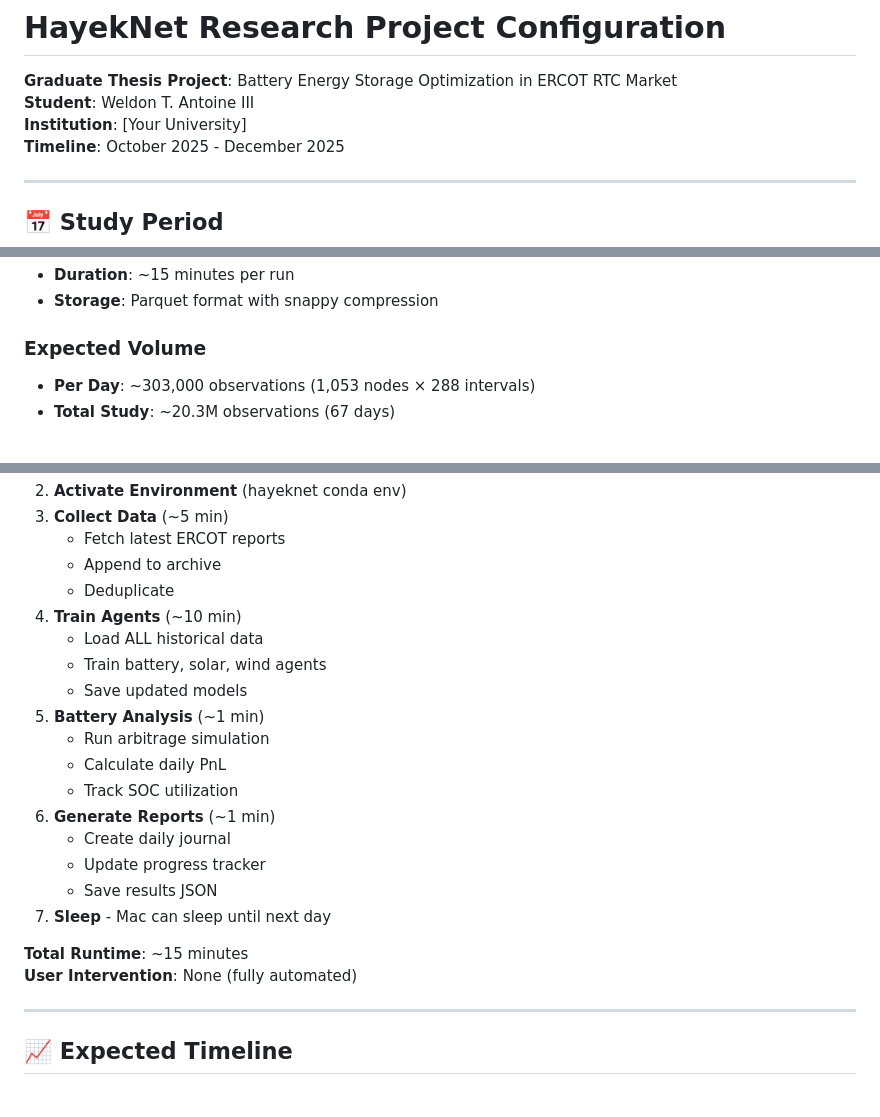
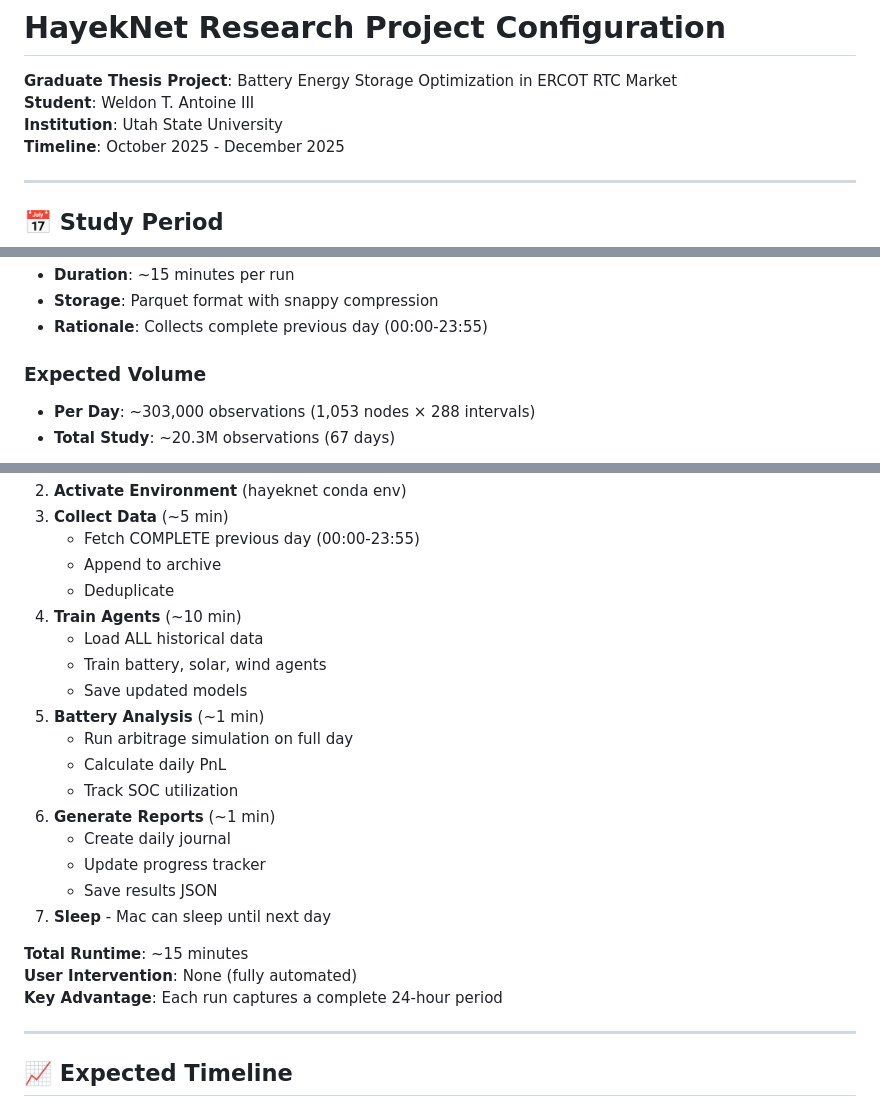
Before and after one commit to iamfaith99/ERCOT, a Markdown page: hayeknet/PROJECT_CONFIG.md, 3 parts joined by grey strips. GitHub-like rendering.

```diff
--- a/hayeknet/PROJECT_CONFIG.md
+++ b/hayeknet/PROJECT_CONFIG.md
@@ -2,7 +2,7 @@
 
 **Graduate Thesis Project**: Battery Energy Storage Optimization in ERCOT RTC Market
 **Student**: Weldon T. Antoine III
-**Institution**: [Your University]
+**Institution**: Utah State University
 **Timeline**: October 2025 - December 2025
 
 ---
@@ -65,5 +65,6 @@
 - **Duration**: ~15 minutes per run
 - **Storage**: Parquet format with snappy compression
+- **Rationale**: Collects complete previous day (00:00-23:55)
 
 ### Expected Volume
 - **Per Day**: ~303,000 observations (1,053 nodes × 288 intervals)
@@ -133,6 +134,6 @@ research/
 2. **Activate Environment** (hayeknet conda env)
 3. **Collect Data** (~5 min)
-   - Fetch latest ERCOT reports
+   - Fetch COMPLETE previous day (00:00-23:55)
    - Append to archive
    - Deduplicate
 4. **Train Agents** (~10 min)
@@ -140,7 +141,7 @@ research/
    - Train battery, solar, wind agents
    - Save updated models
 5. **Battery Analysis** (~1 min)
-   - Run arbitrage simulation
+   - Run arbitrage simulation on full day
    - Calculate daily PnL
    - Track SOC utilization
 6. **Generate Reports** (~1 min)
@@ -151,6 +152,7 @@ research/
 
 **Total Runtime**: ~15 minutes
 **User Intervention**: None (fully automated)
+**Key Advantage**: Each run captures a complete 24-hour period
 
 ---
 
```
Also changed, not shown: other parts of hayeknet/PROJECT_CONFIG.md (+4 -4 lines).
